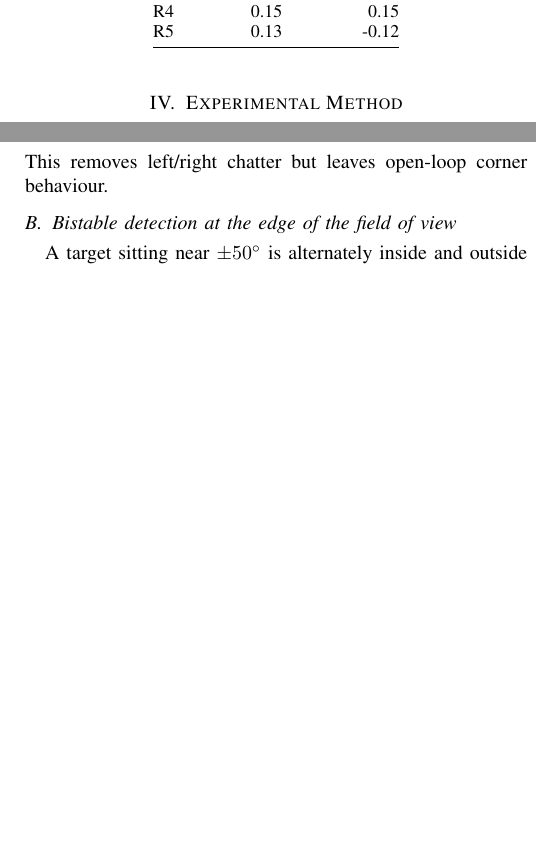
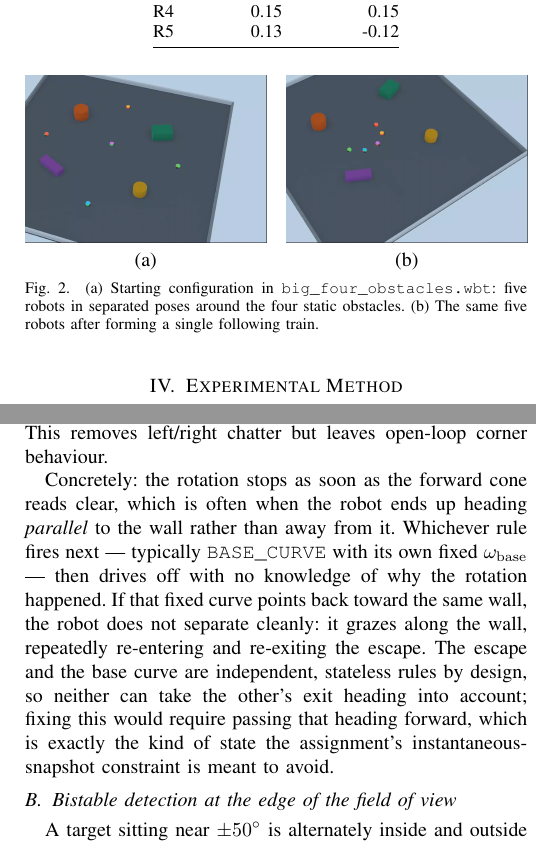
Before and after one commit to GitHubLDh/intelligent-robotics-assignment1, a LaTeX paper (article/reactive_following.tex): two parts of the columns of pages 3 and 4 of 4, joined at a grey line, cut so that both start at the same text, the shorter picture padded with empty space. Compiled offline with pdfLaTeX.

Commit message:
report updated

```diff
--- a/article/reactive_following.tex
+++ b/article/reactive_following.tex
@@ -291,3 +291,18 @@ $\times$\SI{0.50}{\metre} box at (2.45,2.00), a radius-\SI{0.34}{\metre},
 \SI{0.44}{\metre}-high cylinder at (2.30,-2.20), and a
 \SI{1.35}{\metre}$\times$\SI{0.45}{\metre}$\times$\SI{0.36}{\metre} barrier
 at (-2.45,-2.10), in metres.
+
+\begin{figure}[t]
+\centering
+\begin{minipage}{0.48\columnwidth}
+\centering
+\includegraphics[width=\linewidth]{../docs/arena_setup.png}\\(a)
+\end{minipage}
+\hfill
+\begin{minipage}{0.48\columnwidth}
+\centering
+\includegraphics[width=\linewidth]{../docs/train_formed.png}\\(b)
+\end{minipage}
+\caption{(a) Starting configuration in \texttt{big\_four\_obstacles.wbt}:
+five robots in separated poses around the four static obstacles. (b) The
+same five robots after forming a single following train.}
@@ -401,6 +421,18 @@ boundary easy to cross. The deployed controller unifies these cases: it turns
 clockwise without advancing, reverses only when local clearance permits, and
 uses a $\pm45^\circ$ obstacle cone. This removes left/right chatter but leaves
 open-loop corner behaviour.
+
+Concretely: the rotation stops as soon as the forward cone reads clear, which
+is often when the robot ends up heading \emph{parallel} to the wall rather
+than away from it. Whichever rule fires next --- typically
+\texttt{BASE\_CURVE} with its own fixed $\omega_{\rm base}$ --- then drives
+off with no knowledge of why the rotation happened. If that fixed curve
+points back toward the same wall, the robot does not separate cleanly: it
+grazes along the wall, repeatedly re-entering and re-exiting the escape. The
+escape and the base curve are independent, stateless rules by design, so
+neither can take the other's exit heading into account; fixing this would
+require passing that heading forward, which is exactly the kind of state the
+assignment's instantaneous-snapshot constraint is meant to avoid.
 
 \subsection{Bistable detection at the edge of the field of view}
 A target sitting near $\pm50^\circ$ is alternately inside and outside the
```
Also changed, not shown: article/reactive_following.pdf, docs/arena_setup.png (added), docs/train_formed.png (added), article/reactive_following.tex (7 more changed lines).
